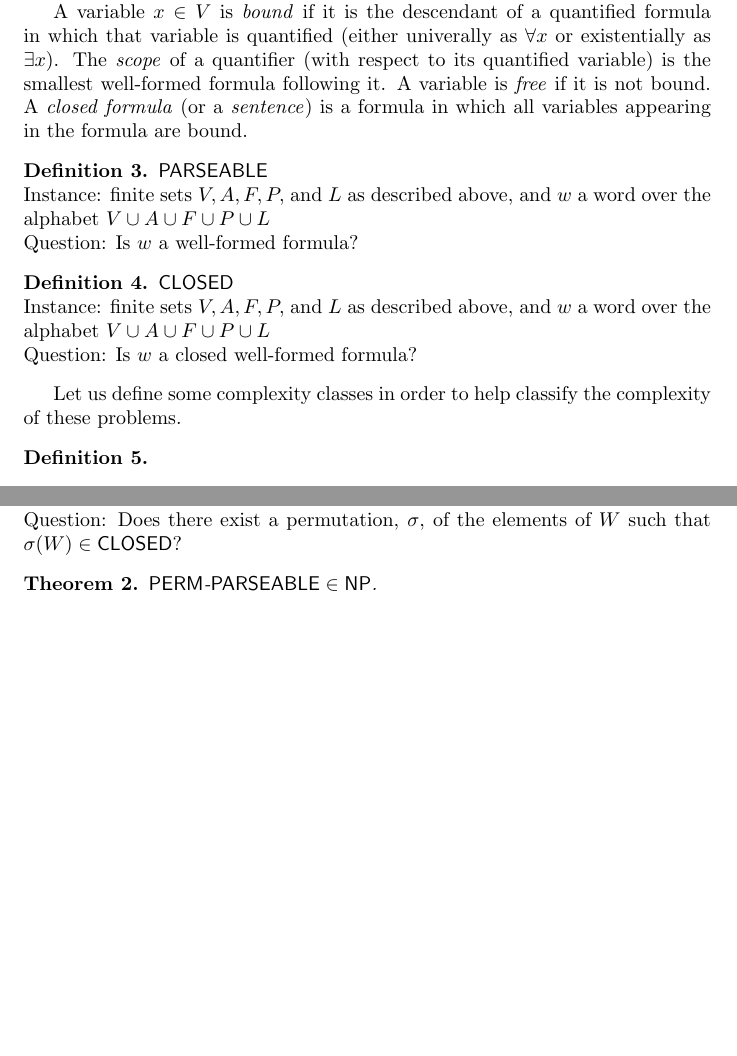
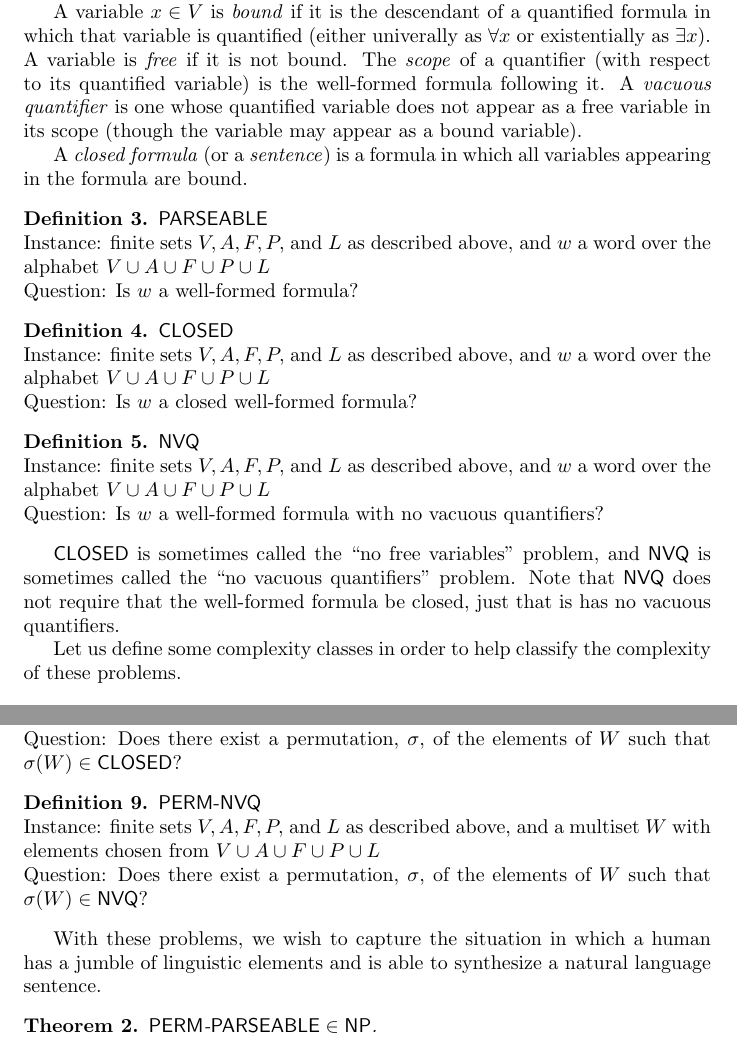
Before and after one commit to jfinkels/parseable, a LaTeX document (parseable.tex): two parts of pages 2 and 4 of 4 before the commit and two parts of pages 2 and 4 of 5 after it, joined at a grey line, cut so that both start at the same text, the shorter picture padded with empty space. Compiled offline with pdfLaTeX.

Commit message:
Added definition of no vacuous quantifiers.

```diff
--- a/parseable.tex
+++ b/parseable.tex
@@ -64,6 +64,7 @@
 
 \newcommand{\pp}{PERM\mbox{-}PARSEABLE}
 \newcommand{\pc}{PERM\mbox{-}CLOSED}
+\newcommand{\pn}{PERM\mbox{-}NVQ}
 
 \author{Jef{}frey~Finkelstein \and Andr\'as Kornai}
 \title{Parsing first-order propositional logic}
@@ -120,11 +121,14 @@ We define the context-free grammar of first-order predicate logic as follows.
   Then $w$ is a \emph{well-formed formula} if there exists a parse-tree which generates $w$ according to the rules of the context-free grammar for first-order predicate logic given in the previous definition.
 
   A variable $x\in V$ is \emph{bound} if it is the descendant of a quantified formula in which that variable is quantified (either univerally as $\forall x$ or existentially as $\exists x$).
-  The \emph{scope} of a quantifier (with respect to its quantified variable) is the smallest well-formed formula following it.
   A variable is \emph{free} if it is not bound.
+  The \emph{scope} of a quantifier (with respect to its quantified variable) is the well-formed formula following it.
+  A \emph{vacuous quantifier} is one whose quantified variable does not appear as a free variable in its scope (though the variable may appear as a bound variable).
+
   A \emph{closed formula} (or a \emph{sentence}) is a formula in which all variables appearing in the formula are bound.
 \end{definition}
 
+%% TODO change w to phi
 \begin{langdef}{PARSEABLE}
   \begin{instance}
     finite sets $V, A, F, P,$ and $L$ as described above, and $w$ a word over the alphabet $V\cup A\cup F\cup P\cup L$
@@ -142,6 +146,18 @@ We define the context-free grammar of first-order predicate logic as follows.
     Is $w$ a closed well-formed formula?
   \end{question}
 \end{langdef}
+
+\begin{langdef}{NVQ}
+  \begin{instance}
+    finite sets $V, A, F, P,$ and $L$ as described above, and $w$ a word over the alphabet $V\cup A\cup F\cup P\cup L$
+  \end{instance}
+  \begin{question}
+    Is $w$ a well-formed formula with no vacuous quantifiers?
+  \end{question}
+\end{langdef}
+
+\lang{CLOSED} is sometimes called the ``no free variables'' problem, and \lang{NVQ} is sometimes called the ``no vacuous quantifiers'' problem.
+Note that \lang{NVQ} does not require that the well-formed formula be closed, just that is has no vacuous quantifiers.
 
 Let us define some complexity classes in order to help classify the complexity of these problems.
 \begin{definition}\mbox{}
@@ -199,6 +218,17 @@ We wish to decide whether a given multiset of symbols has a permutation which is
     Does there exist a permutation, $\sigma$, of the elements of $W$ such that $\sigma(W)\in\lang{CLOSED}$?
   \end{question}
 \end{langdef}
+
+\begin{langdef}{\pn}
+  \begin{instance}
+    finite sets $V, A, F, P,$ and $L$ as described above, and a multiset $W$ with elements chosen from $V\cup A\cup F\cup P\cup L$
+  \end{instance}
+  \begin{question}
+    Does there exist a permutation, $\sigma$, of the elements of $W$ such that $\sigma(W)\in\lang{NVQ}$?
+  \end{question}
+\end{langdef}
+
+With these problems, we wish to capture the situation in which a human has a jumble of linguistic elements and is able to synthesize a natural language sentence.
 
 \begin{theorem}
   $\lang{\pp}\in\NP$.
```
Also changed, not shown: parseable.tex (13 more changed lines).
